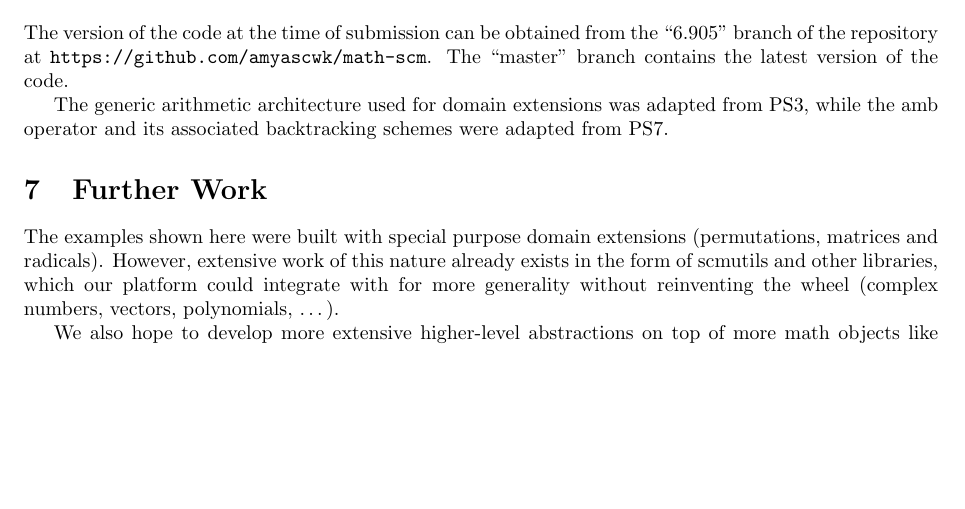
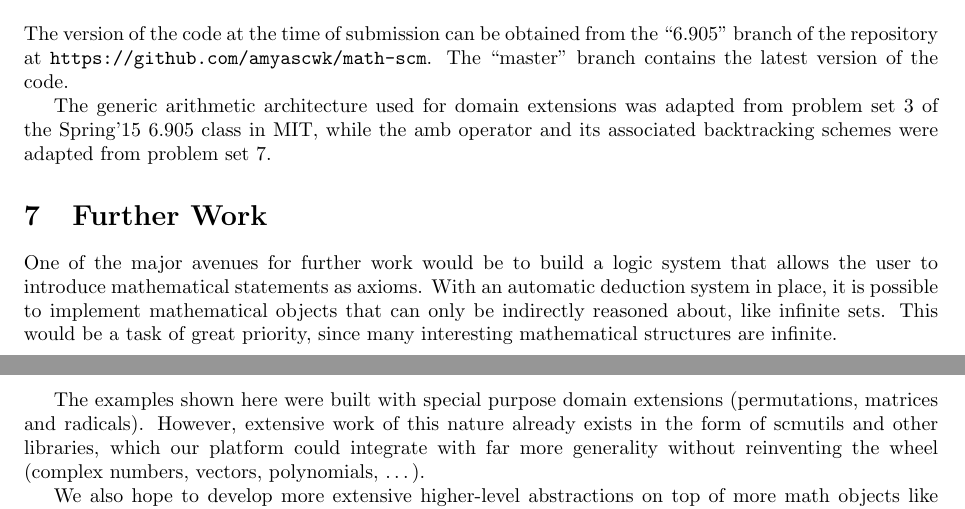
Before and after one commit to amyascwk/math-scm, a LaTeX document (report/math-scm.tex): part of page 10 of 10 before the commit and two parts of pages 10 and 11 of 11 after it, the two joined at a grey line, cut so that both start at the same text, the shorter picture padded with empty space. Compiled offline with pdfLaTeX.

Commit message:
Added to further work

```diff
--- a/report/math-scm.tex
+++ b/report/math-scm.tex
@@ -528,14 +528,14 @@ $\frac{\sqrt{2} + \sqrt{3}}{2 + \sqrt{2} - \sqrt{3}} = \frac{1}{23} + \frac{14}{
 
 	%%%% Amyas put more stuff here!
 
-        The generic arithmetic architecture used for domain extensions was adapted from PS3, while the amb operator and its associated backtracking schemes were adapted from PS7.
+        The generic arithmetic architecture used for domain extensions was adapted from problem set 3 of the Spring'15 6.905 class in MIT, while the amb operator and its associated backtracking schemes were adapted from problem set 7.
 
 	\section{Further Work}
 
-	%%%% Amyas put more stuff here!
+        One of the major avenues for further work would be to build a logic system that allows the user to introduce mathematical statements as axioms. With an automatic deduction system in place, it is possible to implement mathematical objects that can only be indirectly reasoned about, like infinite sets. This would be a task of great priority, since many interesting mathematical structures are infinite.
 
-	The examples shown here were built with special purpose domain extensions (permutations, matrices and radicals). However, extensive work of this nature already exists in the form of scmutils and other libraries, which our platform could integrate with for more generality without reinventing the wheel (complex numbers, vectors, polynomials, \ldots).
+        The examples shown here were built with special purpose domain extensions (permutations, matrices and radicals). However, extensive work of this nature already exists in the form of scmutils and other libraries, which our platform could integrate with far more generality without reinventing the wheel (complex numbers, vectors, polynomials, \ldots).
 
-    We also hope to develop more extensive higher-level abstractions on top of more math objects like rings and graphs in the style of groups, with specialized constructors and isomorphism searchers.
+        We also hope to develop more extensive higher-level abstractions on top of more math objects like rings and graphs in the style of groups, with specialized constructors and isomorphism searchers.
 
 \end{document}
```
